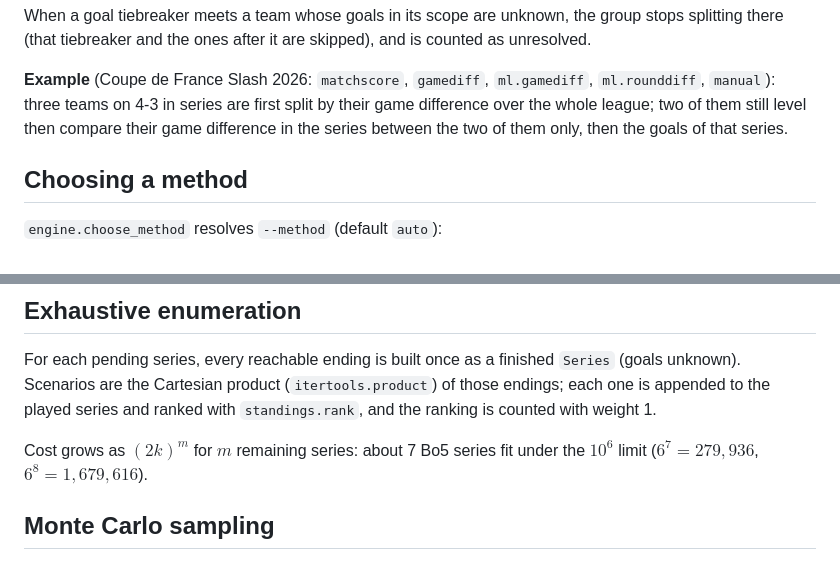
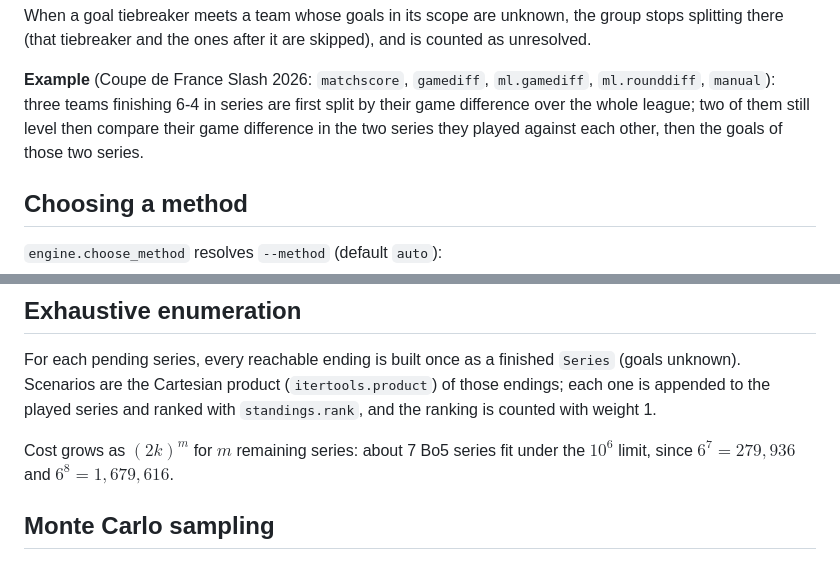
Before and after one commit to Dyl-M/esports-data-hub, a Markdown page: _docs/scenarios.md, 2 parts joined by grey strips. GitHub-like rendering.

```diff
--- a/_docs/scenarios.md
+++ b/_docs/scenarios.md
@@ -140,8 +141,9 @@ When a goal tiebreaker meets a team whose goals in its scope are unknown, the gr
 tiebreaker and the ones after it are skipped), and is counted as unresolved.
 
 **Example** (Coupe de France Slash 2026: `matchscore`, `gamediff`, `ml.gamediff`, `ml.rounddiff`, `manual`): three
-teams on 4-3 in series are first split by their game difference over the whole league; two of them still level then
-compare their game difference in the series between the two of them only, then the goals of that series.
+teams finishing 6-4 in series are first split by their game difference over the whole league; two of them still level
+then compare their game difference in the two series they played against each other, then the goals of those two
+series.
 
 ## Choosing a method
 
@@ -162,8 +164,8 @@ For each pending series, every reachable ending is built once as a finished `Ser
 the Cartesian product (`itertools.product`) of those endings; each one is appended to the played series and ranked
 with `standings.rank`, and the ranking is counted with weight 1.
 
-Cost grows as $(2k)^m$ for $m$ remaining series: about 7 Bo5 series fit under the $10^6$ limit
-($6^7 = 279{,}936$, $6^8 = 1{,}679{,}616$).
+Cost grows as $(2k)^m$ for $m$ remaining series: about 7 Bo5 series fit under the $10^6$ limit, since
+$6^7 = 279{,}936$ and $6^8 = 1{,}679{,}616$.
 
 ## Monte Carlo sampling
 
```
Also changed, not shown: other parts of _docs/scenarios.md (+35 -33 lines), .github/assets/banner.png, 1 other file.
